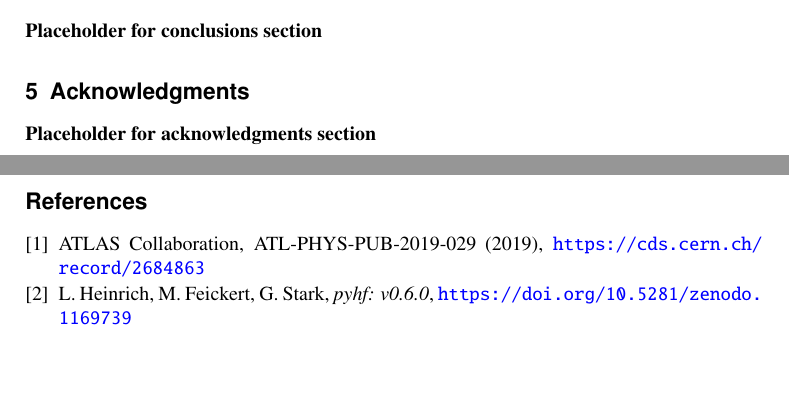
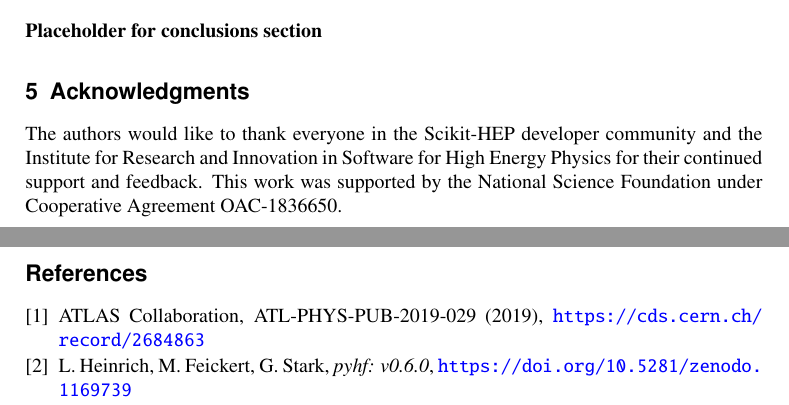
Before and after one commit to matthewfeickert/pyhf-funcX-CHEP-2021-proposal, a LaTeX document (CHEP_2021_proposal.tex, which reads src/acknowledgments.tex): two parts of pages 3 and 4 of 4, joined at a grey line, cut so that both start at the same text, the shorter picture padded with empty space. Compiled offline with pdfLaTeX.

Commit message:
Add required acknowledgement for IRIS-HEP funding

```diff
--- a/src/acknowledgments.tex
+++ b/src/acknowledgments.tex
@@ -1,3 +1,4 @@
 \section{Acknowledgments}\label{sec:acknowledgements}
 
-\textbf{Placeholder for acknowledgments section}
+The authors would like to thank everyone in the Scikit-HEP developer community and the Institute for Research and Innovation in Software for High Energy Physics for their continued support and feedback.
+This work was supported by the National Science Foundation under Cooperative Agreement OAC-1836650.
```
